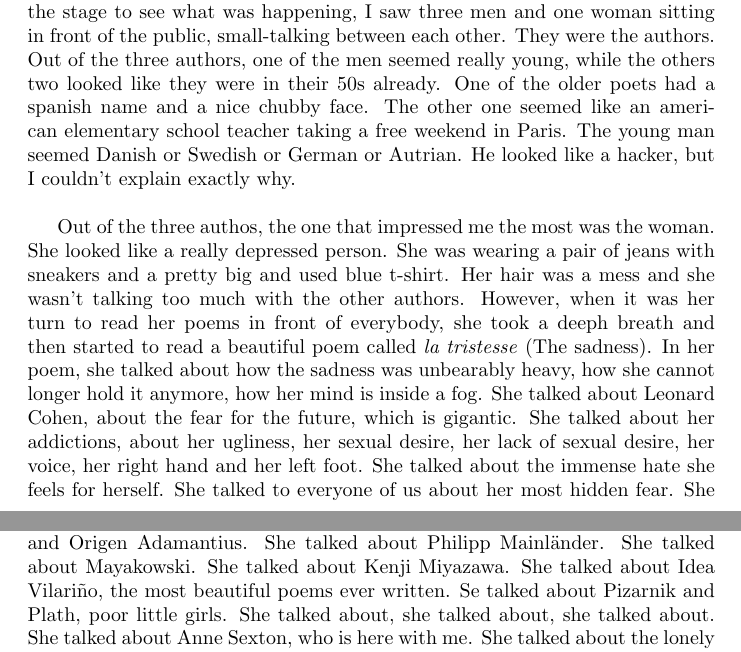
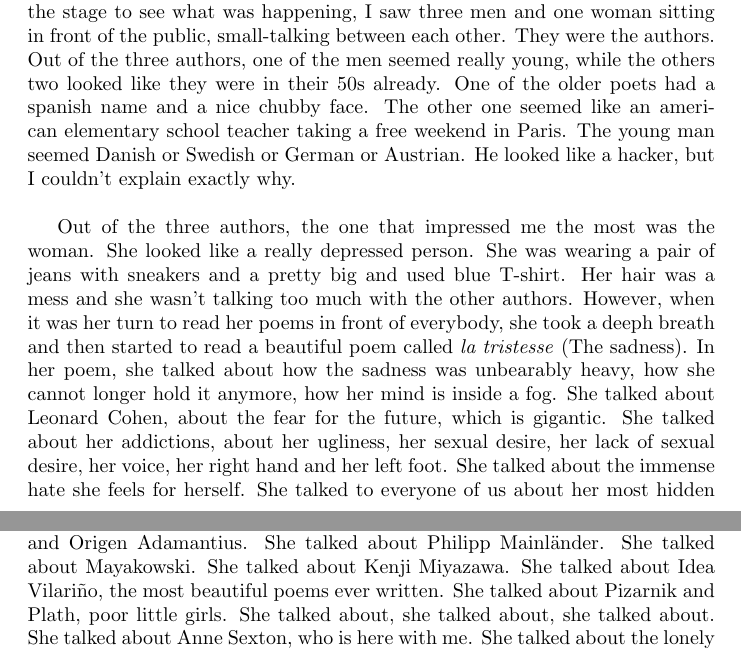
Before and after one commit to Fernando-Canales/Fernando-Canales.github.io, a LaTeX document (posts/journal/june-2022/june_2022.tex): two parts of pages 1 and 2 of 2, joined at a grey line, cut so that both start at the same text. Compiled offline with pdfLaTeX.

Commit message:
Tenth commit. Fixed some typos

```diff
--- a/posts/journal/june-2022/june_2022.tex
+++ b/posts/journal/june-2022/june_2022.tex
@@ -15,9 +15,9 @@
 
 Today I went to the \( 39^{e}  \) \textit{marche de poésie} at \textit{la place saint-sulpice paris \( 6 ^{e} \)}. The whole place was full of people and books. I like very much that this kind of book fairs take place outdoors. The impressive Saint-Sulpice church seemed to be watching the whole crew the whole time. I steped inside and the first thing I saw was the most beautiful girl in France, followed by the most beautiful girl in France and then I saw the most beautiful girl in France and so on... All the girls in the place were so beautiful that we, the men, seemed to be even uglier than we really are. I saw all these girls going around and following poets and writers that looked suspiciouly like Michel Houllebecq. Not a single Frederic Beigbeder in town, just Houllebecqs all around.\\
 
-Everyone was smoking and drinking wine and eating different types of cheese. There was a little stage where authors read aloud its poetry. When I looked at the stage to see what was happening, I saw three men and one woman sitting in front of the public, small-talking between each other. They were the authors. Out of the three authors, one of the men seemed really young, while the others two looked like they were in their 50s already. One of the older poets had a spanish name and a nice chubby face. The other one seemed like an american elementary school teacher taking a free weekend in Paris. The young man seemed Danish or Swedish or German or Autrian. He looked like a hacker, but I couldn't explain exactly why. \\
+Everyone was smoking and drinking wine and eating different types of cheese. There was a little stage where authors read aloud its poetry. When I looked at the stage to see what was happening, I saw three men and one woman sitting in front of the public, small-talking between each other. They were the authors. Out of the three authors, one of the men seemed really young, while the others two looked like they were in their 50s already. One of the older poets had a spanish name and a nice chubby face. The other one seemed like an american elementary school teacher taking a free weekend in Paris. The young man seemed Danish or Swedish or German or Austrian. He looked like a hacker, but I couldn't explain exactly why. \\
 
-Out of the three authos, the one that impressed me the most was the woman. She looked like a really depressed person. She was wearing a pair of jeans with sneakers and a pretty big and used blue t-shirt. Her hair was a mess and she wasn't talking too much with the other authors. However, when it was her turn to read her poems in front of everybody, she took a deeph breath and then started to read a beautiful poem called \textit{la tristesse} (The sadness). In her poem, she talked about how the sadness was unbearably heavy, how she cannot longer hold it anymore, how her mind is inside a fog. She talked about Leonard Cohen, about the fear for the future, which is gigantic. She talked about her addictions, about her ugliness, her sexual desire, her lack of sexual desire, her voice, her right hand and her left foot. She talked about the immense hate she feels for herself. She talked to everyone of us about her most hidden fear. She talked about abortion, she talked about burned-to death kids. She talked about the time she saw a dying cat, with its guts out. She talked about the guilt. She talked about the unbearably unbearavly unbearably unbearably weight of guilt. She talked about hate. She talked about painful masturbation. She talked about kidney stones. She talked about how she does miss her aunt. She talked about how she hates society, how she loves society. She talked about the monster. She talked about perverts. She talked about me. She is me. She talked about all the monstrous lies she had been told her entire life to everyone else around her. She talked about being defeated by everyone and everything. She talked about being knocked unconscious by stress and fear and anger and axiety and the expectation of others. She talked about what expectations are placed on her, about what she thinks other people expect of her and how that is totally destroying her. She talked about suicide. She talked about being loved. She talked about being kind to other people. She talked about how that is impossible for her, a woman who is a snake. She talked about the indifference she feels towards anyone but herself. She talked about \textit{La malagueña}. She talked about \textit{musique de chambre}, about Glenn Gould, about Schutz. She talked about Chopin, about Martha Arguerich playing Chopin. She talked about true happiness, about how true happiness is possible in this world because Martha Arguerich plays Chopin and Glenn Gould plays the Goldberg variations. She talked about Schutz' \textit{Die sieben Worte Jesu Christi am Kreuz}, about how is the most beautiful thing in the world. She talked about God, the Bhagavad Gita, the Torá and Mohammed. She talked about Horace and Kavafis. She talked about Georg Trakl, a heart wrapped in spiders. She talked about Paul Celan's suicide, black milk and snakes in the morning. She talked about Jorge Cuesta and Origen Adamantius. She talked about Philipp Mainländer. She talked about Mayakowski. She talked about Kenji Miyazawa. She talked about Idea Vilariño, the most beautiful poems ever written. Se talked about Pizarnik and Plath, poor little girls. She talked about, she talked about, she talked about. She talked about Anne Sexton, who is here with me. She talked about the lonely and sad Pavese. She talked about Ida Vitale. She talked about Inés Arredondo. She talked about Lucian Blaga. She talked about poetry, how poetry fills the world, how poetry is the only thing in this world. She talked to us. She talked to us. She talked to us. She talked to us. \\
+Out of the three authors, the one that impressed me the most was the woman. She looked like a really depressed person. She was wearing a pair of jeans with sneakers and a pretty big and used blue T-shirt. Her hair was a mess and she wasn't talking too much with the other authors. However, when it was her turn to read her poems in front of everybody, she took a deeph breath and then started to read a beautiful poem called \textit{la tristesse} (The sadness). In her poem, she talked about how the sadness was unbearably heavy, how she cannot longer hold it anymore, how her mind is inside a fog. She talked about Leonard Cohen, about the fear for the future, which is gigantic. She talked about her addictions, about her ugliness, her sexual desire, her lack of sexual desire, her voice, her right hand and her left foot. She talked about the immense hate she feels for herself. She talked to everyone of us about her most hidden fear. She talked about abortion, she talked about burned-to death kids. She talked about the time she saw a dying cat, with its guts out. She talked about the guilt. She talked about the unbearably unbearavly unbearably unbearably weight of guilt. She talked about hate. She talked about painful masturbation. She talked about kidney stones. She talked about how she does miss her aunt. She talked about how she hates society, how she loves society. She talked about the monster. She talked about perverts. She talked about me. She is me. She talked about all the monstrous lies she had been told her entire life to everyone else around her. She talked about being defeated by everyone and everything. She talked about being knocked unconscious by stress and fear and anger and axiety and the expectation of others. She talked about what expectations are placed on her, about what she thinks other people expect of her and how that is totally destroying her. She talked about suicide. She talked about being loved. She talked about being kind to other people. She talked about how that is impossible for her, a woman who is a snake. She talked about the indifference she feels towards anyone but herself. She talked about \textit{La malagueña}. She talked about \textit{musique de chambre}, about Glenn Gould, about Schutz. She talked about Chopin, about Martha Arguerich playing Chopin. She talked about true happiness, about how true happiness is possible in this world because Martha Arguerich plays Chopin and Glenn Gould plays the Goldberg variations. She talked about Schutz' \textit{Die sieben Worte Jesu Christi am Kreuz}, about how is the most beautiful thing in the world. She talked about God, the Bhagavad Gita, the Torá and Mohammed. She talked about Horace and Kavafis. She talked about Georg Trakl, a heart wrapped in spiders. She talked about Paul Celan's suicide, black milk and snakes in the morning. She talked about Jorge Cuesta and Origen Adamantius. She talked about Philipp Mainländer. She talked about Mayakowski. She talked about Kenji Miyazawa. She talked about Idea Vilariño, the most beautiful poems ever written. She talked about Pizarnik and Plath, poor little girls. She talked about, she talked about, she talked about. She talked about Anne Sexton, who is here with me. She talked about the lonely and sad Pavese. She talked about Ida Vitale. She talked about Inés Arredondo. She talked about Lucian Blaga. She talked about poetry, how poetry fills the world, how poetry is the only thing in this world. She talked to us. She talked to us. She talked to us. She talked to us. \\
 
 But I am and always be someone stupid, who never pays attention when recquired and never get anything done by himself. I didn't understand a single word.
 
```
